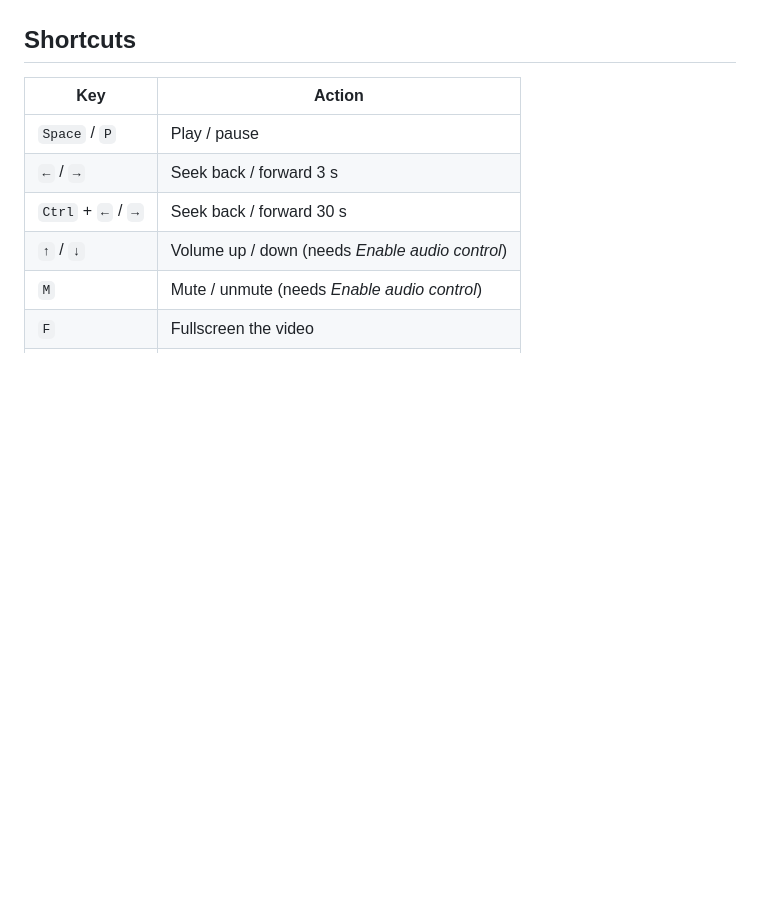
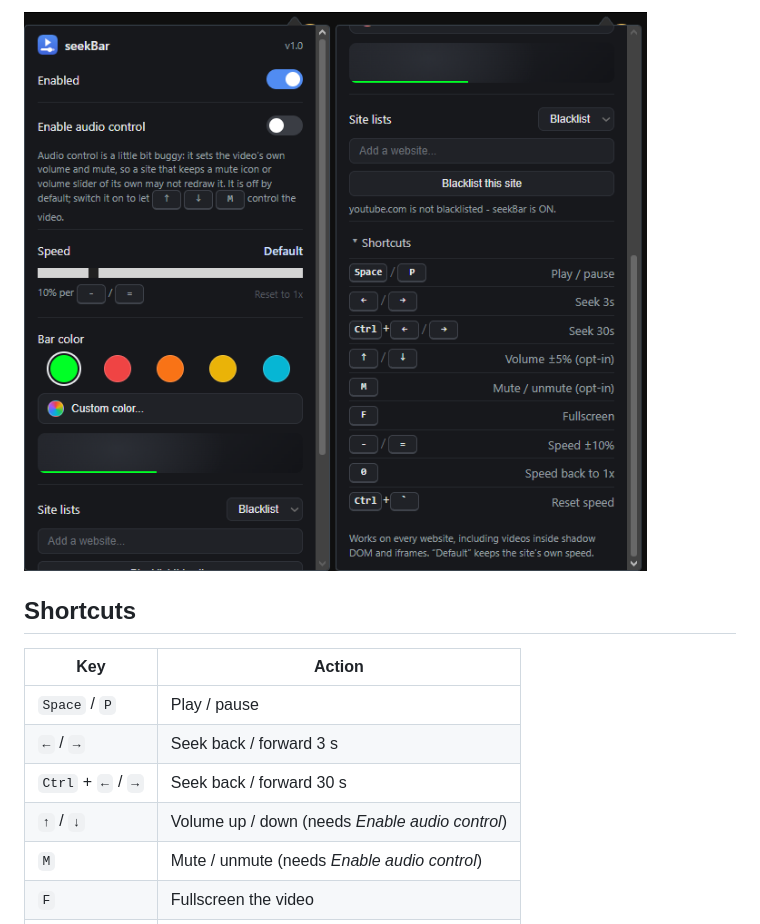
Before and after one commit to finnuen/seekBar, a Markdown page: README.md, the part around one of its changes. GitHub-like rendering; pictures changed too: docs/seekbar-popup.png (added); blank space fills up the shorter version.

```diff
--- a/README.md
+++ b/README.md
@@ -7,4 +6,5 @@ Any page, any site: press a key and the video under your cursor responds, withou
 
+![The seekBar popup and its shortcut list](docs/seekbar-popup.png)
 
 ## Shortcuts
 
```
Also changed, not shown: other parts of README.md (+0 -1 lines), AGENTS.md (+1 -0 lines).
